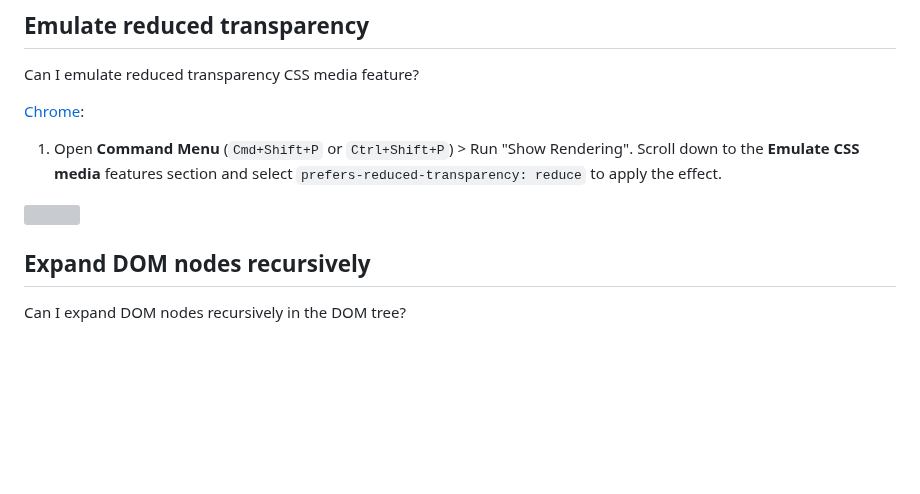
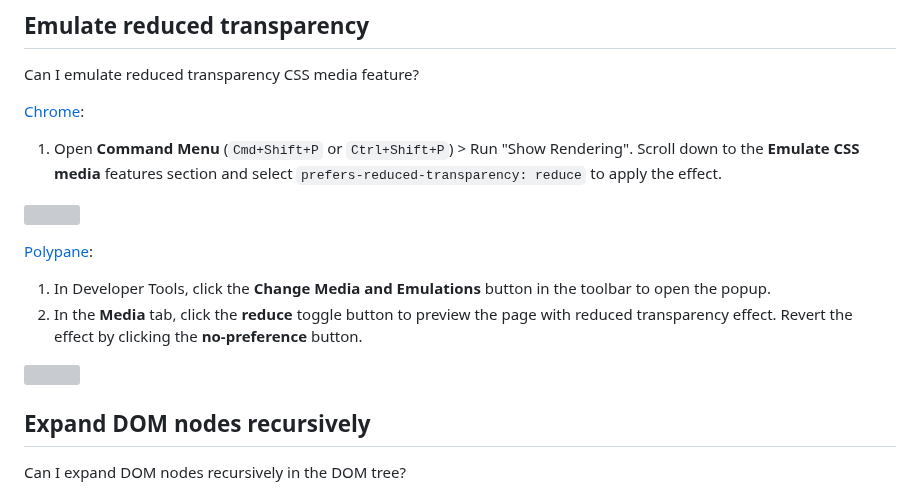
Before and after one commit to pankajparashar/canidev.tools, a Markdown page: README.md, the part around the change. GitHub-like rendering; blank space fills up the shorter version; grey boxes are pictures that could not be loaded.

```diff
--- a/README.md
+++ b/README.md
@@ -961,6 +961,12 @@ Can I emulate reduced transparency CSS media feature?
 1. Open **Command Menu** (`Cmd+Shift+P` or `Ctrl+Shift+P`) > Run "Show Rendering". Scroll down to the **Emulate CSS media** features section and select `prefers-reduced-transparency: reduce` to apply the effect.
 
 ![](https://res.cloudinary.com/canidevtools/image/upload/l_watermark,w_100,o_10/emulate-reduced-transparency-chrome.png)
+
+[Polypane](https://canidev.tools/emulate-reduced-transparency/polypane):
+1. In Developer Tools, click the **Change Media and Emulations** button in the toolbar to open the popup.
+2. In the **Media** tab, click the **reduce** toggle button to preview the page with reduced transparency effect. Revert the effect by clicking the **no-preference** button.
+
+![](https://res.cloudinary.com/canidevtools/image/upload/l_watermark,w_100,o_10/emulate-reduced-transparency-polypane.png)
 
 ## Expand DOM nodes recursively
 Can I expand DOM nodes recursively in the DOM tree?
```
